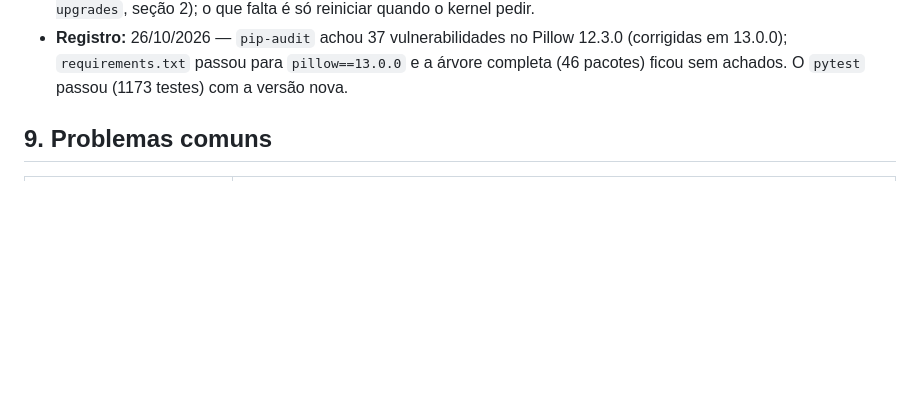
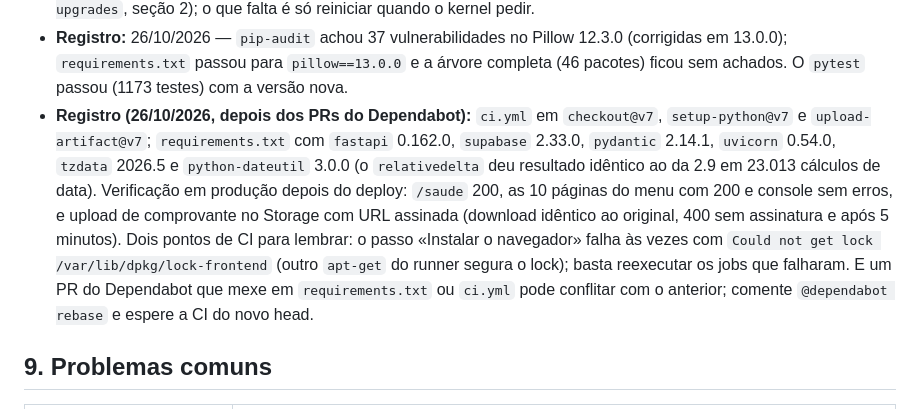
Before and after one commit to isaque-santiago/Controle_Locacao, a Markdown page: Arquivos/Deploy_VPS.md, the part around the change. GitHub-like rendering; blank space fills up the shorter version.

Commit message:
Documentação: registro da atualização de dependências e Actions e da verificação em produção
Co-Authored-By: Claude Sonnet 5.5 <noreply@anthropic.com>

```diff
--- a/Arquivos/Deploy_VPS.md
+++ b/Arquivos/Deploy_VPS.md
@@ -195,6 +195,13 @@ O deploy e o rollback do Coolify trocam só o contêiner; **o banco do Supabase
   kernel pedir.
 - **Registro:** 26/10/2026 — `pip-audit` achou 37 vulnerabilidades no Pillow 12.3.0 (corrigidas em 13.0.0); `requirements.txt` passou para
   `pillow==13.0.0` e a árvore completa (46 pacotes) ficou sem achados. O `pytest` passou (1173 testes) com a versão nova.
+- **Registro (26/10/2026, depois dos PRs do Dependabot):** `ci.yml` em `checkout@v7`, `setup-python@v7` e `upload-artifact@v7`;
+  `requirements.txt` com `fastapi` 0.162.0, `supabase` 2.33.0, `pydantic` 2.14.1, `uvicorn` 0.54.0, `tzdata` 2026.5 e `python-dateutil` 3.0.0
+  (o `relativedelta` deu resultado idêntico ao da 2.9 em 23.013 cálculos de data). Verificação em produção depois do deploy: `/saude` 200, as 10
+  páginas do menu com 200 e console sem erros, e upload de comprovante no Storage com URL assinada (download idêntico ao original, 400 sem
+  assinatura e após 5 minutos). Dois pontos de CI para lembrar: o passo «Instalar o navegador» falha às vezes com `Could not get lock
+  /var/lib/dpkg/lock-frontend` (outro `apt-get` do runner segura o lock); basta reexecutar os jobs que falharam. E um PR do Dependabot que mexe
+  em `requirements.txt` ou `ci.yml` pode conflitar com o anterior; comente `@dependabot rebase` e espere a CI do novo head.
 
 ## 9. Problemas comuns
 
```
